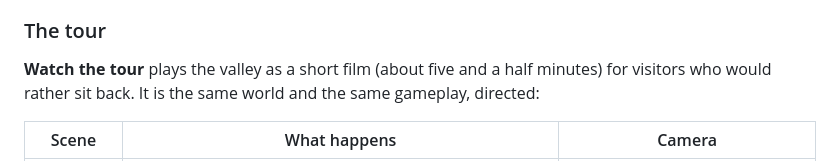
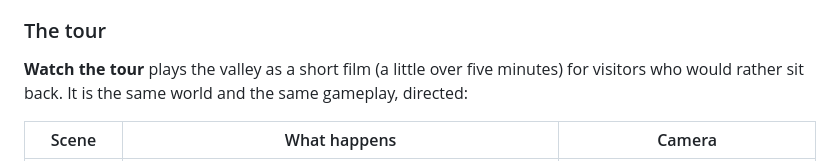
Before and after one commit to shubham-jadhav-FiatLux/shubham-jadhav-FiatLux.github.io, a Markdown page: docs/DESIGN.md, the part around the change. Rendered like a GitHub page.

```diff
--- a/docs/DESIGN.md
+++ b/docs/DESIGN.md
@@ -155,7 +155,7 @@ The signature moment when a scroll is found:
 
 ### The tour
 
-**Watch the tour** plays the valley as a short film (about five and a half minutes) for
+**Watch the tour** plays the valley as a short film (a little over five minutes) for
 visitors who would rather sit back. It is the same world and the same gameplay, directed:
 
 | Scene       | What happens                                                                                                                                         | Camera                                                                       |
```
Also changed, not shown: README.md (+1 -1 lines).
